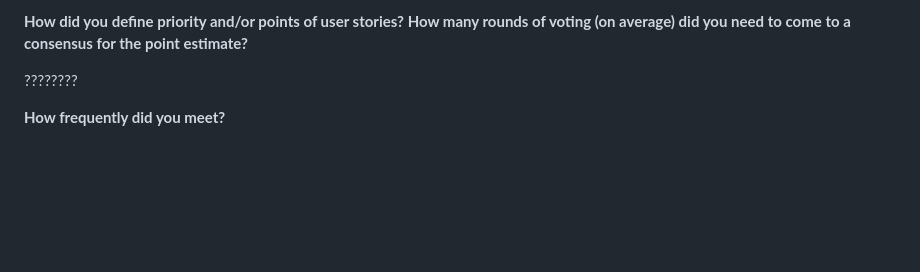
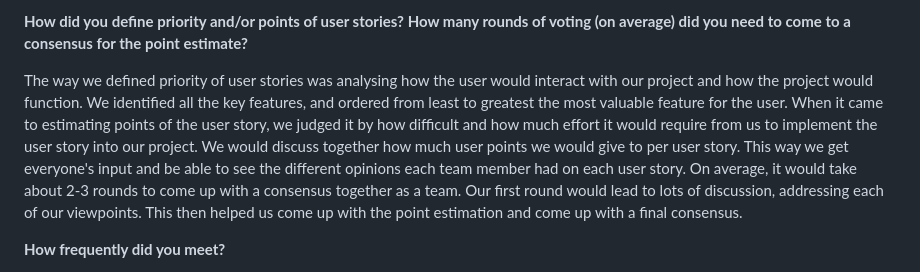
Before and after one commit to EECS3311F24/project-fit-coach, a Markdown page: doc/Sprint0/process.md, the part around the change. Drawn GitHub-style; blank space fills up the shorter version.

```diff
--- a/doc/Sprint0/process.md
+++ b/doc/Sprint0/process.md
@@ -8,7 +8,7 @@ The way we made decisions was through an approval system. If someone brings up a
 
 **How did you define priority and/or points of user stories? How many rounds of voting (on average) did you need to come to a consensus for the point estimate?**
 
-????????
+The way we defined priority of user stories was analysing how the user would interact with our project and how the project would function. We identified all the key features, and ordered from least to greatest the most valuable feature for the user. When it came to estimating points of the user story, we judged it by how difficult and how much effort it would require from us to implement the user story into our project. We would discuss together how much user points we would give to per user story. This way we get everyone's input and be able to see the different opinions each team member had on each user story. On average, it would take about 2-3 rounds to come up with a consensus together as a team. Our first round would lead to lots of discussion, addressing each of our viewpoints. This then helped us come up with the point estimation and come up with a final consensus.
 
 **How frequently did you meet?**
 
```
